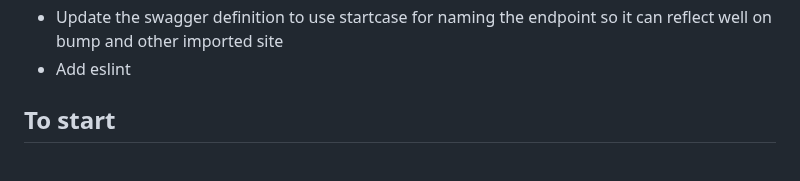
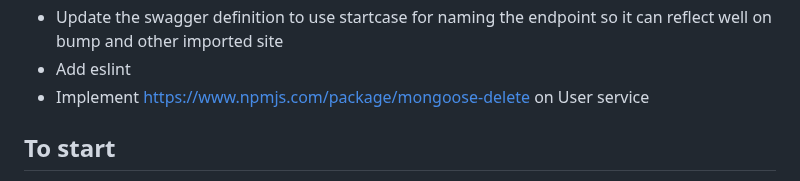
Before and after one commit to olawalejuwonm/Express-Starter, a Markdown page: Readme.md, the part around the change. Rendered like a GitHub page.

```diff
--- a/Readme.md
+++ b/Readme.md
@@ -17,6 +17,7 @@ Follows a domain driven architecture
 - plop file should be feature.controller and the service should be createFeature etc
 - Update the swagger definition to use startcase for naming the endpoint so it can reflect well on bump and other imported site
 - Add eslint
+- Implement https://www.npmjs.com/package/mongoose-delete on User service
 
 
 ## To start
```
